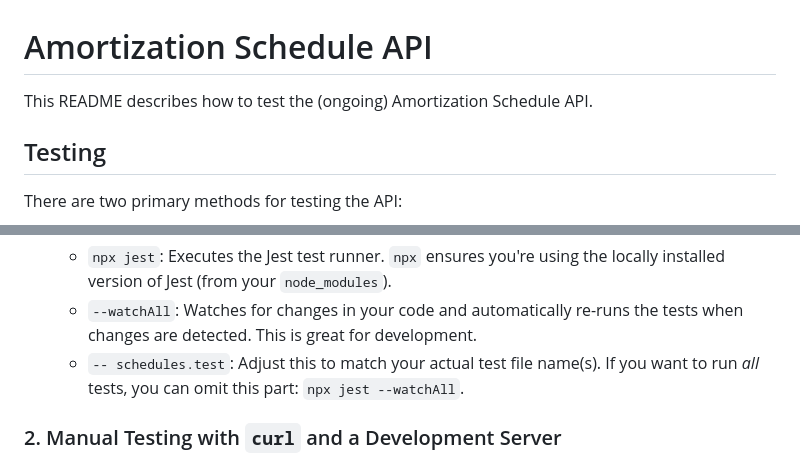
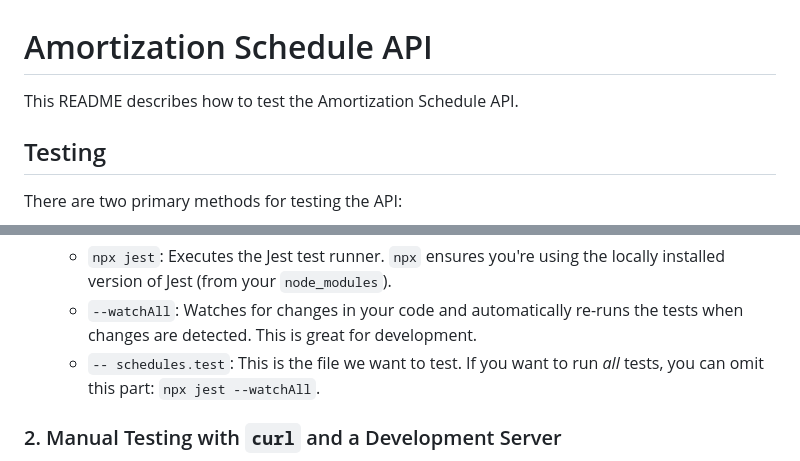
Before and after one commit to naierii/nodets-express-sandbox, a Markdown page: README.md, 2 parts joined by grey strips. Rendered like a GitHub page.

Commit message:
fix: README file

```diff
--- a/README.md
+++ b/README.md
@@ -1,6 +1,6 @@
 # Amortization Schedule API
 
-This README describes how to test the (ongoing) Amortization Schedule API.
+This README describes how to test the Amortization Schedule API.
 
 ## Testing
 
@@ -22,7 +22,7 @@ This method uses Jest for automated unit testing. It provides fast, isolated fee
 
     - `npx jest`: Executes the Jest test runner. `npx` ensures you're using the locally installed version of Jest (from your `node_modules`).
     - `--watchAll`: Watches for changes in your code and automatically re-runs the tests when changes are detected. This is great for development.
-    - `-- schedules.test`: Adjust this to match your actual test file name(s). If you want to run _all_ tests, you can omit this part: `npx jest --watchAll`.
+    - `-- schedules.test`: This is the file we want to test. If you want to run _all_ tests, you can omit this part: `npx jest --watchAll`.
 
 ### 2. Manual Testing with `curl` and a Development Server
 
```
